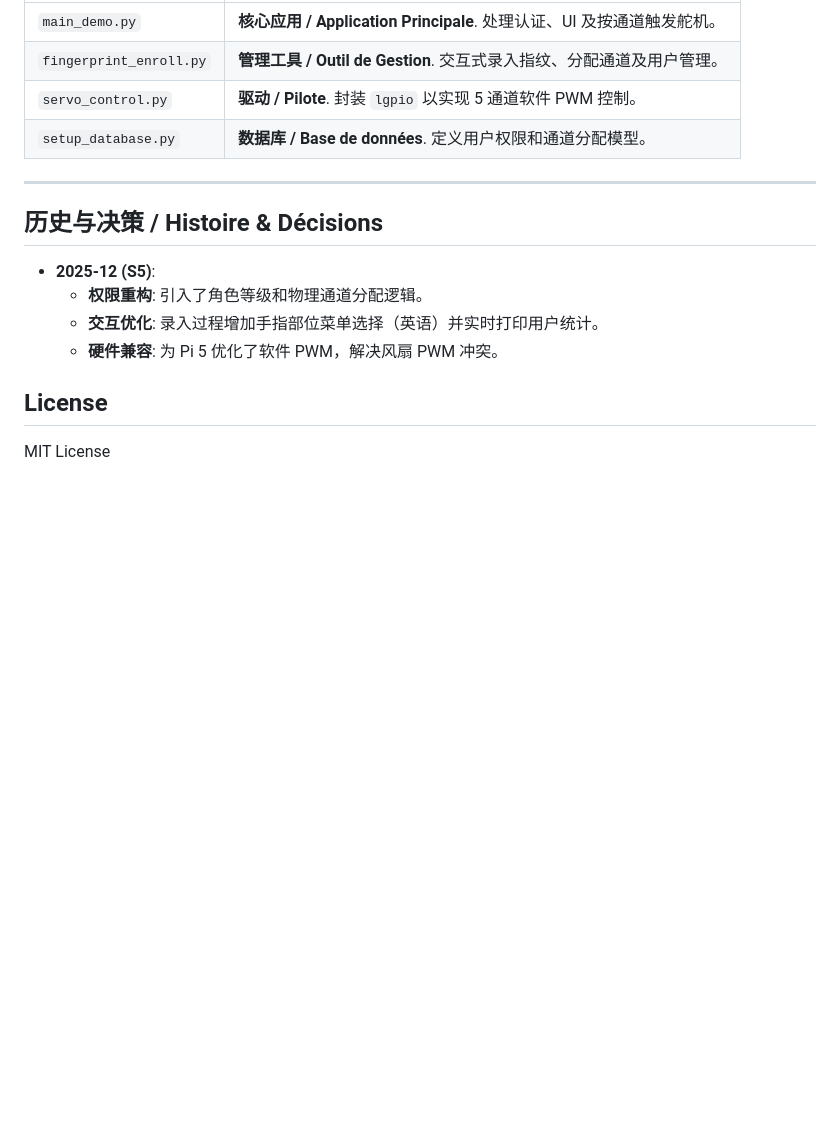
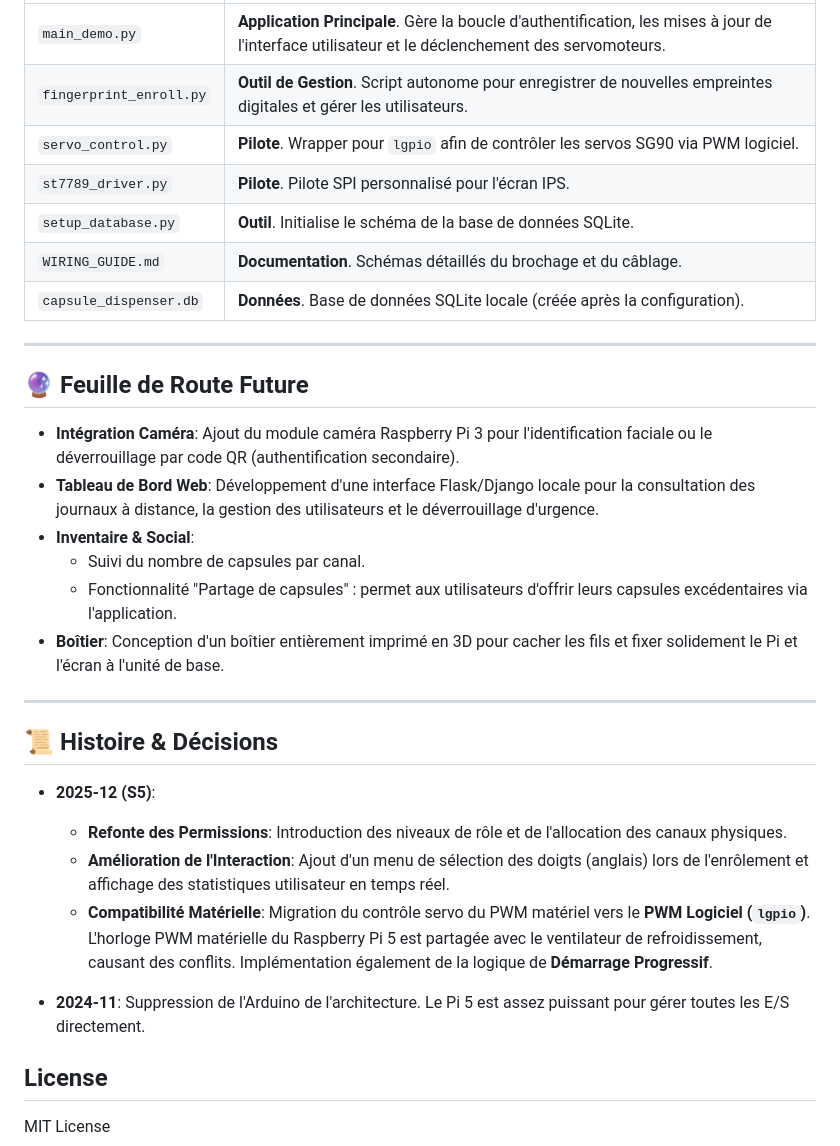
Before and after one commit to nicrain/DistCapsule, a Markdown page: README.md, the part around one of its changes. GitHub-like rendering; blank space fills up the shorter version.

```diff
--- a/README.md
+++ b/README.md
@@ -89,17 +98,33 @@ sudo python3 main_demo.py
 | :--- | :--- |
-| `main_demo.py` | **核心应用 / Application Principale**. 处理认证、UI 及按通道触发舵机。 |
-| `fingerprint_enroll.py` | **管理工具 / Outil de Gestion**. 交互式录入指纹、分配通道及用户管理。 |
-| `servo_control.py` | **驱动 / Pilote**. 封装 `lgpio` 以实现 5 通道软件 PWM 控制。 |
-| `setup_database.py` | **数据库 / Base de données**. 定义用户权限和通道分配模型。 |
+| `main_demo.py` | **Application Principale**. Gère la boucle d'authentification, les mises à jour de l'interface utilisateur et le déclenchement des servomoteurs. |
+| `fingerprint_enroll.py` | **Outil de Gestion**. Script autonome pour enregistrer de nouvelles empreintes digitales et gérer les utilisateurs. |
+| `servo_control.py` | **Pilote**. Wrapper pour `lgpio` afin de contrôler les servos SG90 via PWM logiciel. |
+| `st7789_driver.py` | **Pilote**. Pilote SPI personnalisé pour l'écran IPS. |
+| `setup_database.py` | **Outil**. Initialise le schéma de la base de données SQLite. |
+| `WIRING_GUIDE.md` | **Documentation**. Schémas détaillés du brochage et du câblage. |
+| `capsule_dispenser.db` | **Données**. Base de données SQLite locale (créée après la configuration). |
 
 ---
 
-## 历史与决策 / Histoire & Décisions
+## 🔮 Feuille de Route Future
+
+*   **Intégration Caméra**: Ajout du module caméra Raspberry Pi 3 pour l'identification faciale ou le déverrouillage par code QR (authentification secondaire).
+*   **Tableau de Bord Web**: Développement d'une interface Flask/Django locale pour la consultation des journaux à distance, la gestion des utilisateurs et le déverrouillage d'urgence.
+*   **Inventaire & Social**:
+    *   Suivi du nombre de capsules par canal.
+    *   Fonctionnalité "Partage de capsules" : permet aux utilisateurs d'offrir leurs capsules excédentaires via l'application.
+*   **Boîtier**: Conception d'un boîtier entièrement imprimé en 3D pour cacher les fils et fixer solidement le Pi et l'écran à l'unité de base.
+
+---
+
+## 📜 Histoire & Décisions
 
 *   **2025-12 (S5)**:
-    *   **权限重构**: 引入了角色等级和物理通道分配逻辑。
-    *   **交互优化**: 录入过程增加手指部位菜单选择（英语）并实时打印用户统计。
-    *   **硬件兼容**: 为 Pi 5 优化了软件 PWM，解决风扇 PWM 冲突。
+    *   **Refonte des Permissions**: Introduction des niveaux de rôle et de l'allocation des canaux physiques.
+    *   **Amélioration de l'Interaction**: Ajout d'un menu de sélection des doigts (anglais) lors de l'enrôlement et affichage des statistiques utilisateur en temps réel.
+    *   **Compatibilité Matérielle**: Migration du contrôle servo du PWM matériel vers le **PWM Logiciel (`lgpio`)**. L'horloge PWM matérielle du Raspberry Pi 5 est partagée avec le ventilateur de refroidissement, causant des conflits. Implémentation également de la logique de **Démarrage Progressif**.
+
+*   **2024-11**: Suppression de l'Arduino de l'architecture. Le Pi 5 est assez puissant pour gérer toutes les E/S directement.
 
 ## License
 MIT License
```
Also changed, not shown: other parts of README.md (+47 -38 lines), README_CN.md (added, +127 -0 lines).
